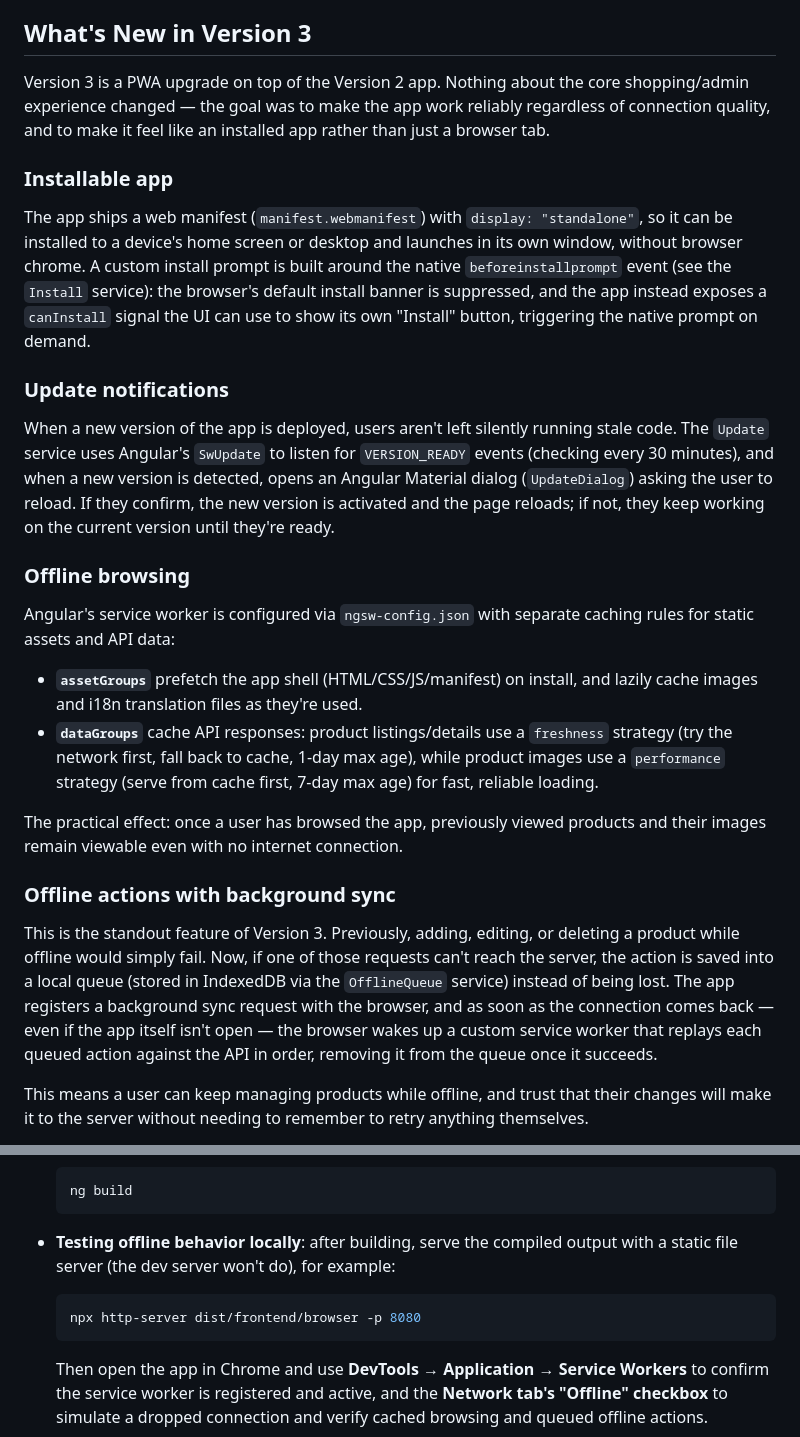
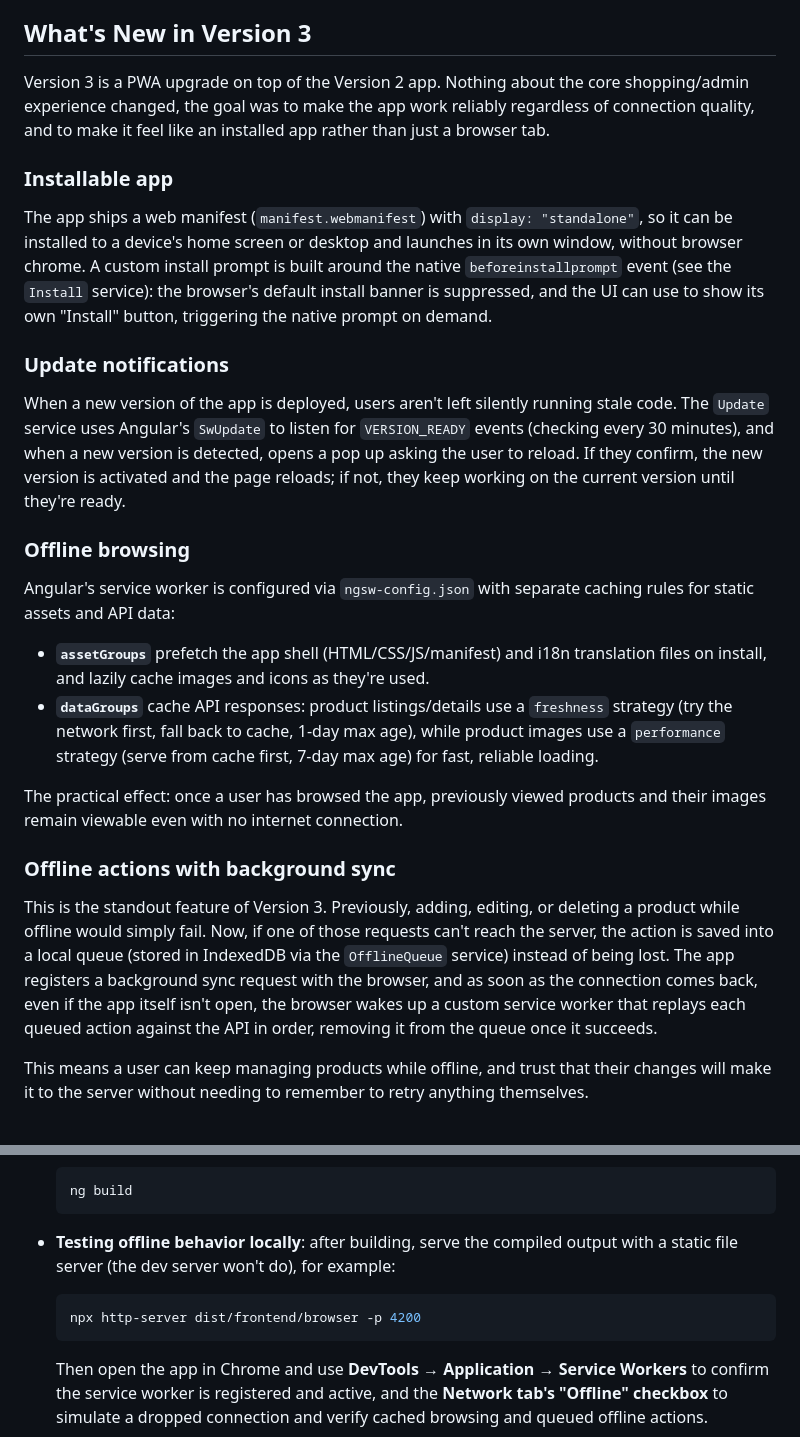
Before and after one commit to leaouslati/ShopsApp-v3, a Markdown page: README.md, 2 parts joined by grey strips. GitHub-like rendering.

Commit message:
Update README for clarity and punctuation fixes
Corrected punctuation and improved clarity in the README.

````diff
--- a/README.md
+++ b/README.md
@@ -20,28 +20,28 @@ ShopsApp is a full-stack e-commerce demo application built with **Angular** on t
 
 ## What's New in Version 3
 
-Version 3 is a PWA upgrade on top of the Version 2 app. Nothing about the core shopping/admin experience changed — the goal was to make the app work reliably regardless of connection quality, and to make it feel like an installed app rather than just a browser tab.
+Version 3 is a PWA upgrade on top of the Version 2 app. Nothing about the core shopping/admin experience changed, the goal was to make the app work reliably regardless of connection quality, and to make it feel like an installed app rather than just a browser tab.
 
 ### Installable app
 
-The app ships a web manifest (`manifest.webmanifest`) with `display: "standalone"`, so it can be installed to a device's home screen or desktop and launches in its own window, without browser chrome. A custom install prompt is built around the native `beforeinstallprompt` event (see the `Install` service): the browser's default install banner is suppressed, and the app instead exposes a `canInstall` signal the UI can use to show its own "Install" button, triggering the native prompt on demand.
+The app ships a web manifest (`manifest.webmanifest`) with `display: "standalone"`, so it can be installed to a device's home screen or desktop and launches in its own window, without browser chrome. A custom install prompt is built around the native `beforeinstallprompt` event (see the `Install` service): the browser's default install banner is suppressed, and the UI can use to show its own "Install" button, triggering the native prompt on demand.
 
 ### Update notifications
 
-When a new version of the app is deployed, users aren't left silently running stale code. The `Update` service uses Angular's `SwUpdate` to listen for `VERSION_READY` events (checking every 30 minutes), and when a new version is detected, opens an Angular Material dialog (`UpdateDialog`) asking the user to reload. If they confirm, the new version is activated and the page reloads; if not, they keep working on the current version until they're ready.
+When a new version of the app is deployed, users aren't left silently running stale code. The `Update` service uses Angular's `SwUpdate` to listen for `VERSION_READY` events (checking every 30 minutes), and when a new version is detected, opens a pop up asking the user to reload. If they confirm, the new version is activated and the page reloads; if not, they keep working on the current version until they're ready.
 
 ### Offline browsing
 
 Angular's service worker is configured via `ngsw-config.json` with separate caching rules for static assets and API data:
 
-- **`assetGroups`** prefetch the app shell (HTML/CSS/JS/manifest) on install, and lazily cache images and i18n translation files as they're used.
+- **`assetGroups`** prefetch the app shell (HTML/CSS/JS/manifest) and i18n translation files on install, and lazily cache images and icons as they're used.
 - **`dataGroups`** cache API responses: product listings/details use a `freshness` strategy (try the network first, fall back to cache, 1-day max age), while product images use a `performance` strategy (serve from cache first, 7-day max age) for fast, reliable loading.
 
 The practical effect: once a user has browsed the app, previously viewed products and their images remain viewable even with no internet connection.
 
 ### Offline actions with background sync
 
-This is the standout feature of Version 3. Previously, adding, editing, or deleting a product while offline would simply fail. Now, if one of those requests can't reach the server, the action is saved into a local queue (stored in IndexedDB via the `OfflineQueue` service) instead of being lost. The app registers a background sync request with the browser, and as soon as the connection comes back — even if the app itself isn't open — the browser wakes up a custom service worker that replays each queued action against the API in order, removing it from the queue once it succeeds.
+This is the standout feature of Version 3. Previously, adding, editing, or deleting a product while offline would simply fail. Now, if one of those requests can't reach the server, the action is saved into a local queue (stored in IndexedDB via the `OfflineQueue` service) instead of being lost. The app registers a background sync request with the browser, and as soon as the connection comes back, even if the app itself isn't open, the browser wakes up a custom service worker that replays each queued action against the API in order, removing it from the queue once it succeeds.
 
 This means a user can keep managing products while offline, and trust that their changes will make it to the server without needing to remember to retry anything themselves.
 
@@ -82,7 +82,7 @@ ng serve
 - **Testing offline behavior locally**: after building, serve the compiled output with a static file server (the dev server won't do), for example:
 
   ```bash
-  npx http-server dist/frontend/browser -p 8080
+  npx http-server dist/frontend/browser -p 4200
   ```
 
   Then open the app in Chrome and use **DevTools → Application → Service Workers** to confirm the service worker is registered and active, and the **Network tab's "Offline" checkbox** to simulate a dropped connection and verify cached browsing and queued offline actions.
````
Also changed, not shown: other parts of README.md (+1 -1 lines).
